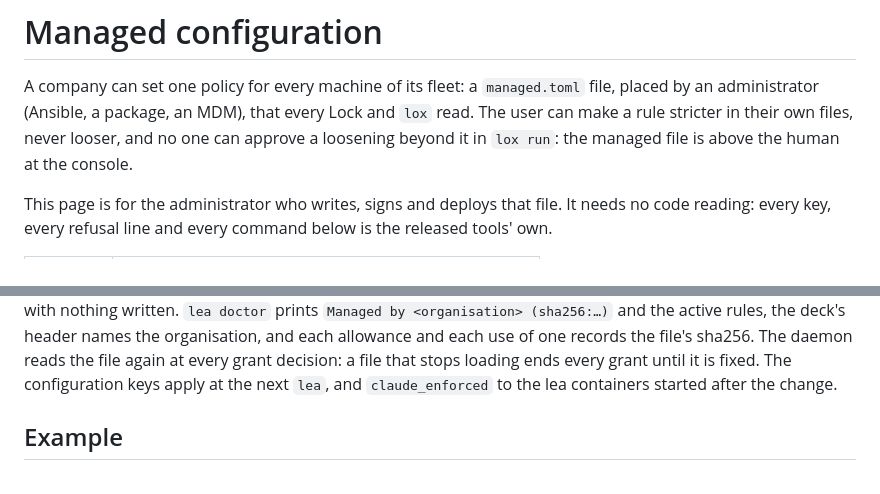
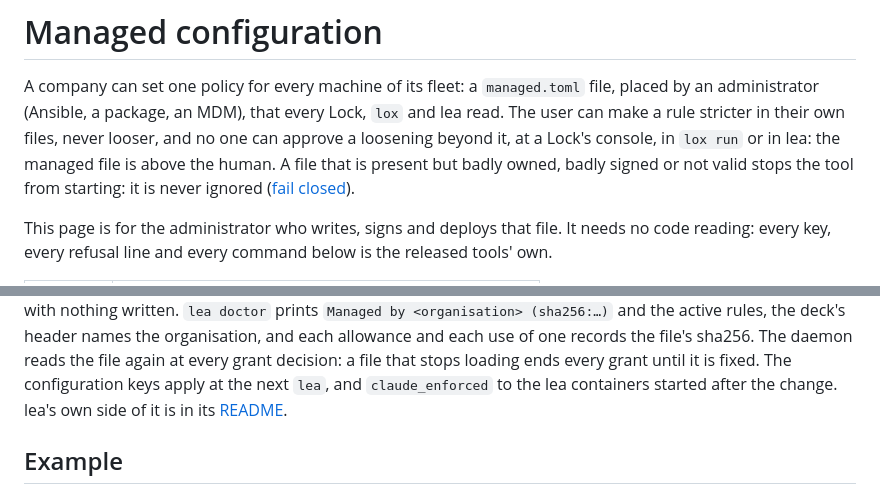
Before and after one commit to DavidGodefroid/lockfamily, a Markdown page: docs/managed.md, 2 parts joined by grey strips. GitHub-like rendering.

Commit message:
docs(managed): lea in the intro, fail closed up front, link lea's section (#31) (#47)
Co-authored-by: Claude Opus 5.5 <noreply@anthropic.com>

```diff
--- a/docs/managed.md
+++ b/docs/managed.md
@@ -2,9 +2,12 @@
 
 A company can set one policy for every machine of its fleet: a
 `managed.toml` file, placed by an administrator (Ansible, a package, an
-MDM), that every Lock and `lox` read. The user can make a rule stricter in
-their own files, never looser, and no one can approve a loosening beyond it
-in `lox run`: the managed file is above the human at the console.
+MDM), that every Lock, `lox` and lea read. The user can make a rule
+stricter in their own files, never looser, and no one can approve a
+loosening beyond it, at a Lock's console, in `lox run` or in lea: the
+managed file is above the human. A file that is present but badly owned,
+badly signed or not valid stops the tool from starting: it is never
+ignored ([fail closed](#fail-closed)).
 
 This page is for the administrator who writes, signs and deploys that file.
 It needs no code reading: every key, every refusal line and every command
@@ -469,6 +472,8 @@ each use of one records the file's sha256. The daemon reads the file again
 at every grant decision: a file that stops loading ends every grant until
 it is fixed. The configuration keys apply at the next `lea`, and
 `claude_enforced` to the lea containers started after the change.
+lea's own side of it is in its
+[README](https://github.com/DavidGodefroid/lea/blob/main/README.md#company-policy-managedtoml).
 
 ## Example
 
```
